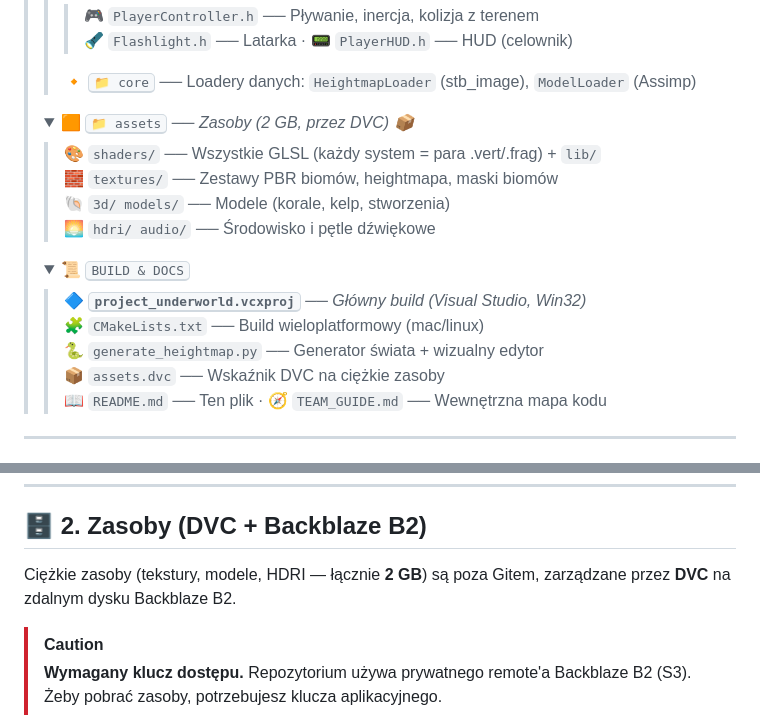
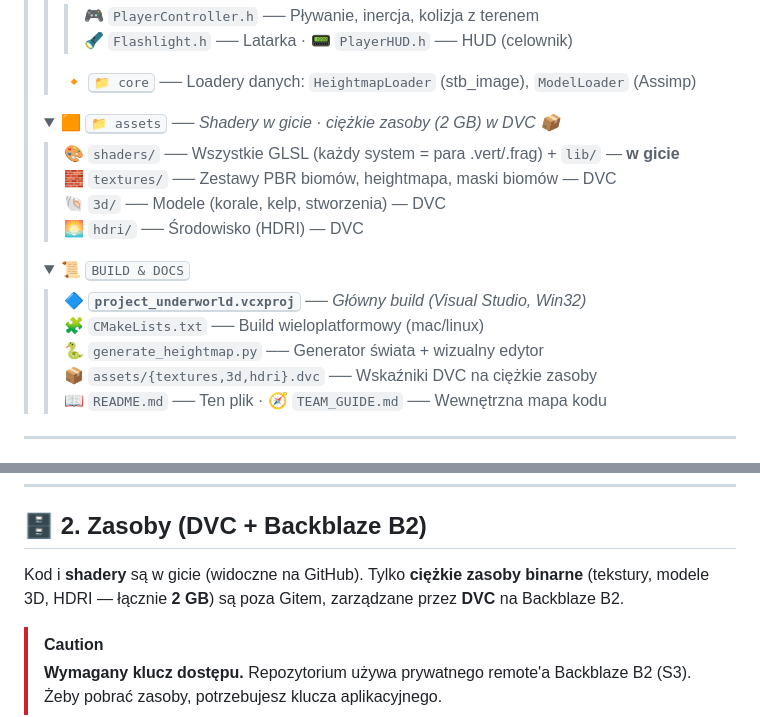
Before and after one commit to NdtFoxy/GRK_Underwater_World, a Markdown page: README.md, 2 parts joined by grey strips. Rendered like a GitHub page; folded sections open.

Commit message:
README: shaders now in git; DVC tracks only textures/3d/hdri

```diff
--- a/README.md
+++ b/README.md
@@ -117,12 +117,12 @@ Wszystkie **6 metod obowiązkowych** jest zaimplementowanych:
       </blockquote>
     </details>
     <details>
-      <summary>🟧 <kbd>📁 assets</kbd> ── <i>Zasoby (2 GB, przez DVC) 📦</i></summary>
+      <summary>🟧 <kbd>📁 assets</kbd> ── <i>Shadery w gicie · ciężkie zasoby (2 GB) w DVC 📦</i></summary>
       <blockquote>
-        🎨 <code>shaders/</code> ── Wszystkie GLSL (każdy system = para .vert/.frag) + <code>lib/</code><br>
-        🧱 <code>textures/</code> ── Zestawy PBR biomów, heightmapa, maski biomów<br>
-        🐚 <code>3d/ models/</code> ── Modele (korale, kelp, stworzenia)<br>
-        🌅 <code>hdri/ audio/</code> ── Środowisko i pętle dźwiękowe
+        🎨 <code>shaders/</code> ── Wszystkie GLSL (każdy system = para .vert/.frag) + <code>lib/</code> — <b>w gicie</b><br>
+        🧱 <code>textures/</code> ── Zestawy PBR biomów, heightmapa, maski biomów — DVC<br>
+        🐚 <code>3d/</code> ── Modele (korale, kelp, stworzenia) — DVC<br>
+        🌅 <code>hdri/</code> ── Środowisko (HDRI) — DVC
       </blockquote>
     </details>
     <details>
@@ -131,7 +131,7 @@ Wszystkie **6 metod obowiązkowych** jest zaimplementowanych:
         🔷 <b><kbd>project_underworld.vcxproj</kbd></b> ── <i>Główny build (Visual Studio, Win32)</i><br>
         🧩 <code>CMakeLists.txt</code> ── Build wieloplatformowy (mac/linux)<br>
         🐍 <code>generate_heightmap.py</code> ── Generator świata + wizualny edytor<br>
-        📦 <code>assets.dvc</code> ── Wskaźnik DVC na ciężkie zasoby<br>
+        📦 <code>assets/{textures,3d,hdri}.dvc</code> ── Wskaźniki DVC na ciężkie zasoby<br>
         📖 <code>README.md</code> ── Ten plik · 🧭 <code>TEAM_GUIDE.md</code> ── Wewnętrzna mapa kodu
       </blockquote>
     </details>
@@ -154,7 +154,7 @@ cd GRK_Underwater_World
 
 ## 🗄️ 2. Zasoby (DVC + Backblaze B2)
 
-Ciężkie zasoby (tekstury, modele, HDRI — łącznie **2 GB**) są poza Gitem, zarządzane przez **DVC** na zdalnym dysku Backblaze B2.
+Kod i **shadery** są w gicie (widoczne na GitHub). Tylko **ciężkie zasoby binarne** (tekstury, modele 3D, HDRI — łącznie **2 GB**) są poza Gitem, zarządzane przez **DVC** na Backblaze B2.
 
 > [!CAUTION]
 > **Wymagany klucz dostępu.** Repozytorium używa prywatnego remote'a Backblaze B2 (S3). Żeby pobrać zasoby, potrzebujesz klucza aplikacyjnego.
```
